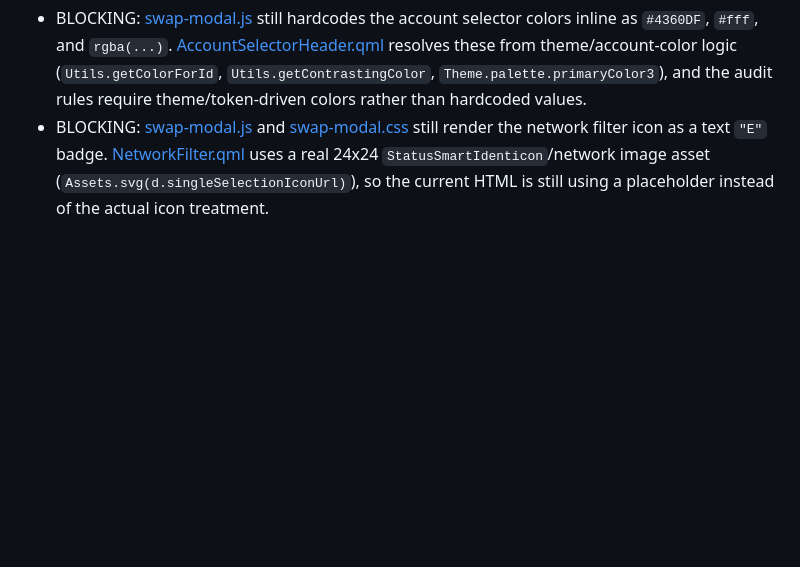
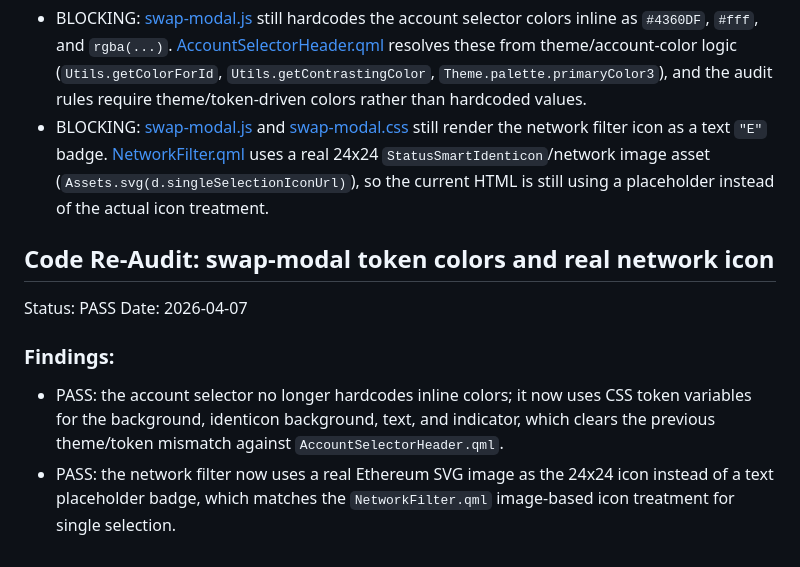
Before and after one commit to xAlisher/QML-to-vanilla-for-Status, a Markdown page: docs/audit/audit-swap-modal.md, the part around the change. GitHub-like rendering; blank space fills up the shorter version.

Commit message:
Audit Swap Modal latest re-audit PASS

```diff
--- a/docs/audit/audit-swap-modal.md
+++ b/docs/audit/audit-swap-modal.md
@@ -46,3 +46,11 @@ Date: 2026-04-07
 ### Findings:
 - BLOCKING: [swap-modal.js](/home/alisher/status-redesign/src/screens/swap-modal.js#L5) still hardcodes the account selector colors inline as `#4360DF`, `#fff`, and `rgba(...)`. [AccountSelectorHeader.qml](/home/alisher/status-desktop/ui/imports/shared/controls/AccountSelectorHeader.qml#L1) resolves these from theme/account-color logic (`Utils.getColorForId`, `Utils.getContrastingColor`, `Theme.palette.primaryColor3`), and the audit rules require theme/token-driven colors rather than hardcoded values.
 - BLOCKING: [swap-modal.js](/home/alisher/status-redesign/src/screens/swap-modal.js#L14) and [swap-modal.css](/home/alisher/status-redesign/src/screens/swap-modal.css#L101) still render the network filter icon as a text `"E"` badge. [NetworkFilter.qml](/home/alisher/status-desktop/ui/app/AppLayouts/Wallet/controls/NetworkFilter.qml#L76) uses a real 24x24 `StatusSmartIdenticon`/network image asset (`Assets.svg(d.singleSelectionIconUrl)`), so the current HTML is still using a placeholder instead of the actual icon treatment.
+
+## Code Re-Audit: swap-modal token colors and real network icon
+Status: PASS
+Date: 2026-04-07
+
+### Findings:
+- PASS: the account selector no longer hardcodes inline colors; it now uses CSS token variables for the background, identicon background, text, and indicator, which clears the previous theme/token mismatch against `AccountSelectorHeader.qml`.
+- PASS: the network filter now uses a real Ethereum SVG image as the 24x24 icon instead of a text placeholder badge, which matches the `NetworkFilter.qml` image-based icon treatment for single selection.
```
